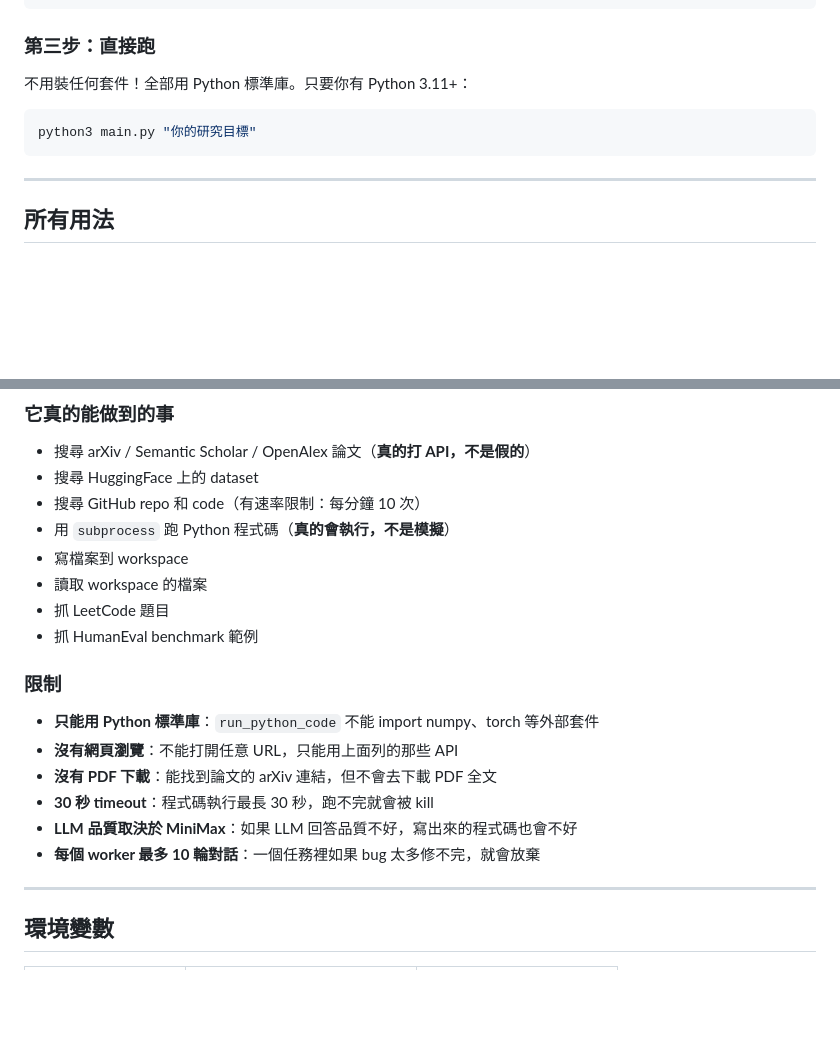
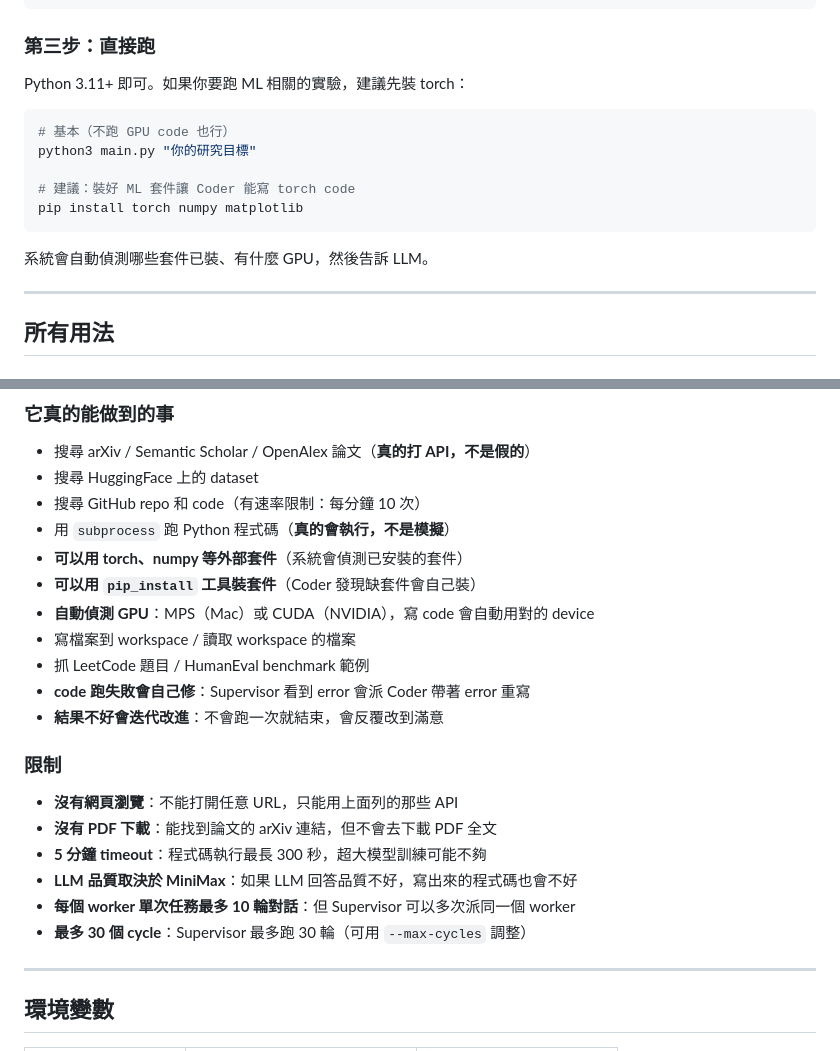
Before and after one commit to taiwanfifi/ai_research_agent, a Markdown page: README-zh.md, 2 parts joined by grey strips. Rendered like a GitHub page; blank space fills up the shorter version.

````diff
--- a/README-zh.md
+++ b/README-zh.md
@@ -62,11 +99,17 @@ echo "sk-你的key" > ../apikey.txt
 
 ### 第三步：直接跑
 
-不用裝任何套件！全部用 Python 標準庫。只要你有 Python 3.11+：
+Python 3.11+ 即可。如果你要跑 ML 相關的實驗，建議先裝 torch：
 
 ```bash
+# 基本（不跑 GPU code 也行）
 python3 main.py "你的研究目標"
+
+# 建議：裝好 ML 套件讓 Coder 能寫 torch code
+pip install torch numpy matplotlib
 ```
+
+系統會自動偵測哪些套件已裝、有什麼 GPU，然後告訴 LLM。
 
 ---
 
@@ -365,19 +408,22 @@ python3 agent.py "搜尋 2025 年最新的 LLM 量化方法論文"
 - 搜尋 HuggingFace 上的 dataset
 - 搜尋 GitHub repo 和 code（有速率限制：每分鐘 10 次）
 - 用 `subprocess` 跑 Python 程式碼（**真的會執行，不是模擬**）
-- 寫檔案到 workspace
-- 讀取 workspace 的檔案
-- 抓 LeetCode 題目
-- 抓 HumanEval benchmark 範例
+- **可以用 torch、numpy 等外部套件**（系統會偵測已安裝的套件）
+- **可以用 `pip_install` 工具裝套件**（Coder 發現缺套件會自己裝）
+- **自動偵測 GPU**：MPS（Mac）或 CUDA（NVIDIA），寫 code 會自動用對的 device
+- 寫檔案到 workspace / 讀取 workspace 的檔案
+- 抓 LeetCode 題目 / HumanEval benchmark 範例
+- **code 跑失敗會自己修**：Supervisor 看到 error 會派 Coder 帶著 error 重寫
+- **結果不好會迭代改進**：不會跑一次就結束，會反覆改到滿意
 
 ### 限制
 
-- **只能用 Python 標準庫**：`run_python_code` 不能 import numpy、torch 等外部套件
 - **沒有網頁瀏覽**：不能打開任意 URL，只能用上面列的那些 API
 - **沒有 PDF 下載**：能找到論文的 arXiv 連結，但不會去下載 PDF 全文
-- **30 秒 timeout**：程式碼執行最長 30 秒，跑不完就會被 kill
+- **5 分鐘 timeout**：程式碼執行最長 300 秒，超大模型訓練可能不夠
 - **LLM 品質取決於 MiniMax**：如果 LLM 回答品質不好，寫出來的程式碼也會不好
-- **每個 worker 最多 10 輪對話**：一個任務裡如果 bug 太多修不完，就會放棄
+- **每個 worker 單次任務最多 10 輪對話**：但 Supervisor 可以多次派同一個 worker
+- **最多 30 個 cycle**：Supervisor 最多跑 30 輪（可用 `--max-cycles` 調整）
 
 ---
 
````
Also changed, not shown: other parts of README-zh.md (+54 -17 lines).
